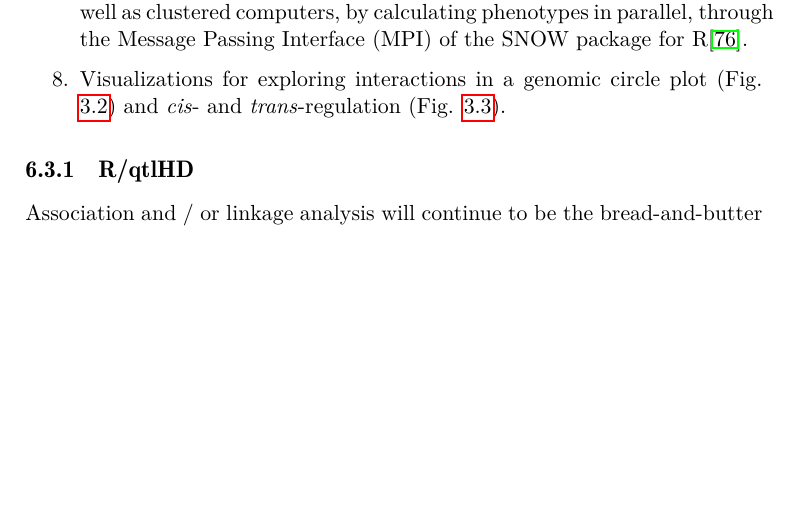
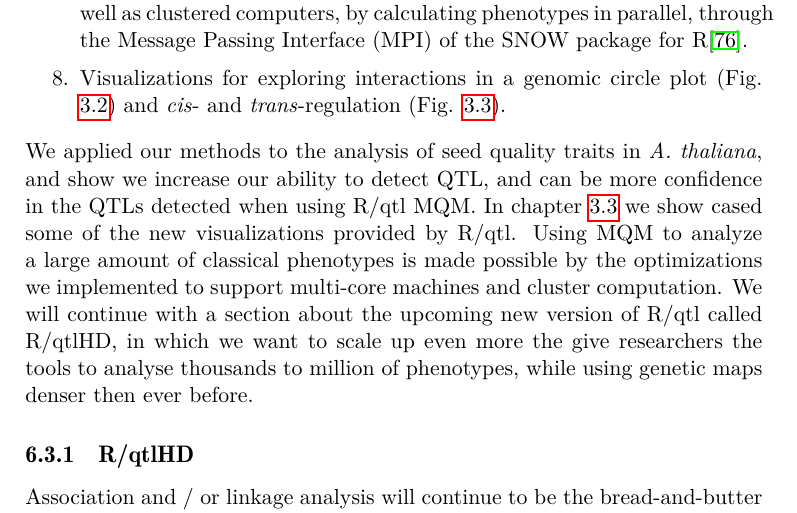
Before and after one commit to DannyArends/Thesis, a LaTeX thesis (Thesis.tex, which reads additional.tex): part of page 119 of 160 before the commit and part of page 119 of 162 after it, cut so that both start at the same text, the shorter picture padded with empty space. Compiled offline with pdfLaTeX.

Commit message:
Adding a bridge between R/qtl and R/qtlHD

```diff
--- a/additional.tex
+++ b/additional.tex
@@ -132,6 +132,13 @@ the SNOW package for R\cite{Tierney:2009}.
 \item Visualizations for exploring interactions in a genomic circle plot (Fig. \ref{fig:circleplot}) and \emph{cis}-
 and \emph{trans}-regulation (Fig. \ref{fig:cistrans}).
 \end{enumerate}
+We applied our methods to the analysis of seed quality traits in \emph{A. thaliana}, and show we
+increase our ability to detect QTL, and can be more confidence in the QTLs detected when using R/qtl MQM.
+In chapter \ref{sect:classical} we show cased some of the new visualizations provided by R/qtl. Using
+MQM to analyze a large amount of classical phenotypes is made possible by the optimizations we implemented
+to support multi-core machines and cluster computation. We will continue with a section about the upcoming
+new version of R/qtl called R/qtlHD, in which we want to scale up even more the give researchers the tools
+to analyse thousands to million of phenotypes, while using genetic maps denser then ever before.
 
 \subsection{R/qtlHD}
 \label{subsect:qtlHD}
```
Also changed, not shown: chapter3.1.tex (+1 -0 lines).
